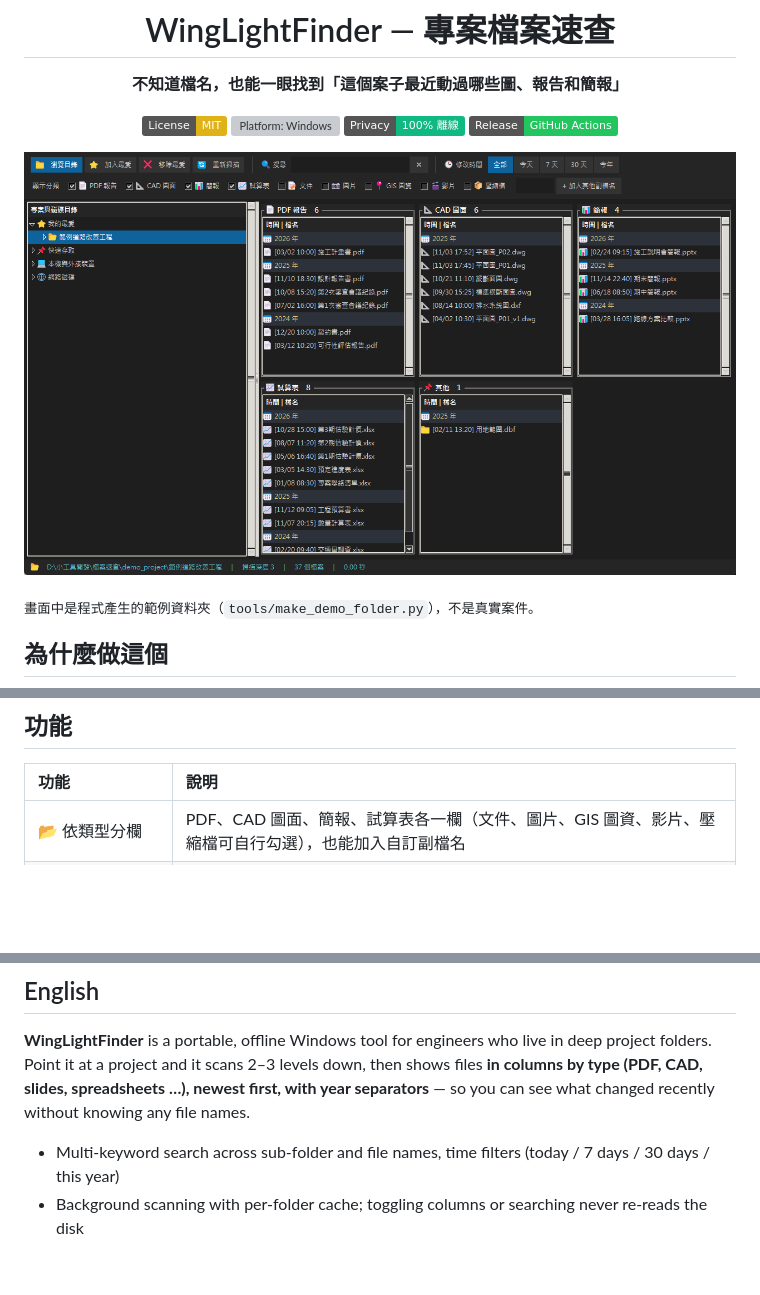
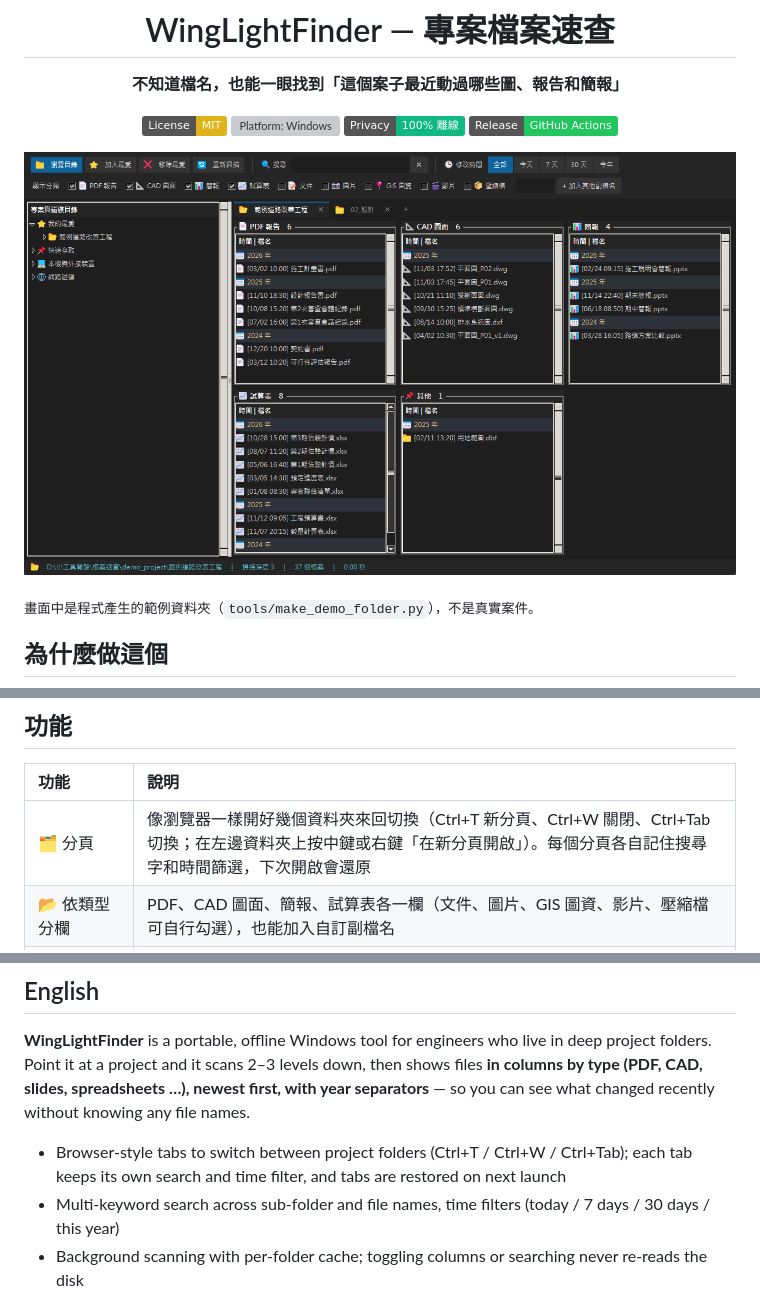
Before and after one commit to Human-chang/WingLightFinder, a Markdown page: README.md, 3 parts joined by grey strips. Drawn GitHub-style; pictures changed too: docs/screenshot.png; badges without logos; blank space fills up the shorter version; grey boxes are pictures that could not be loaded.

```diff
--- a/README.md
+++ b/README.md
@@ -27,6 +27,7 @@ WingLightFinder 把一個專案資料夾往下掃 2~3 層，**依軟體類型分
 
 | 功能 | 說明 |
 | :--- | :--- |
+| 🗂️ 分頁 | 像瀏覽器一樣開好幾個資料夾來回切換（Ctrl+T 新分頁、Ctrl+W 關閉、Ctrl+Tab 切換；在左邊資料夾上按中鍵或右鍵「在新分頁開啟」）。每個分頁各自記住搜尋字和時間篩選，下次開啟會還原 |
 | 📂 依類型分欄 | PDF、CAD 圖面、簡報、試算表各一欄（文件、圖片、GIS 圖資、影片、壓縮檔可自行勾選），也能加入自訂副檔名 |
 | 🕒 新到舊＋年份分隔 | 每欄依修改時間排序，跨年份時插入分隔列 |
 | 🔍 關鍵字搜尋 | 輸入「審查 紀錄」這類多個關鍵字，會同時比對子資料夾和檔名，所有欄位即時過濾 |
@@ -78,6 +79,7 @@ python main.py --self-test     # 自我測試（不顯示視窗）
 
 **WingLightFinder** is a portable, offline Windows tool for engineers who live in deep project folders. Point it at a project and it scans 2–3 levels down, then shows files **in columns by type (PDF, CAD, slides, spreadsheets …), newest first, with year separators** — so you can see what changed recently without knowing any file names.
 
+- Browser-style tabs to switch between project folders (Ctrl+T / Ctrl+W / Ctrl+Tab); each tab keeps its own search and time filter, and tabs are restored on next launch
 - Multi-keyword search across sub-folder and file names, time filters (today / 7 days / 30 days / this year)
 - Background scanning with per-folder cache; toggling columns or searching never re-reads the disk
 - Hover to see the sub-folder, right-click to copy paths or open the file location
```
Also changed, not shown: 6 other files.
